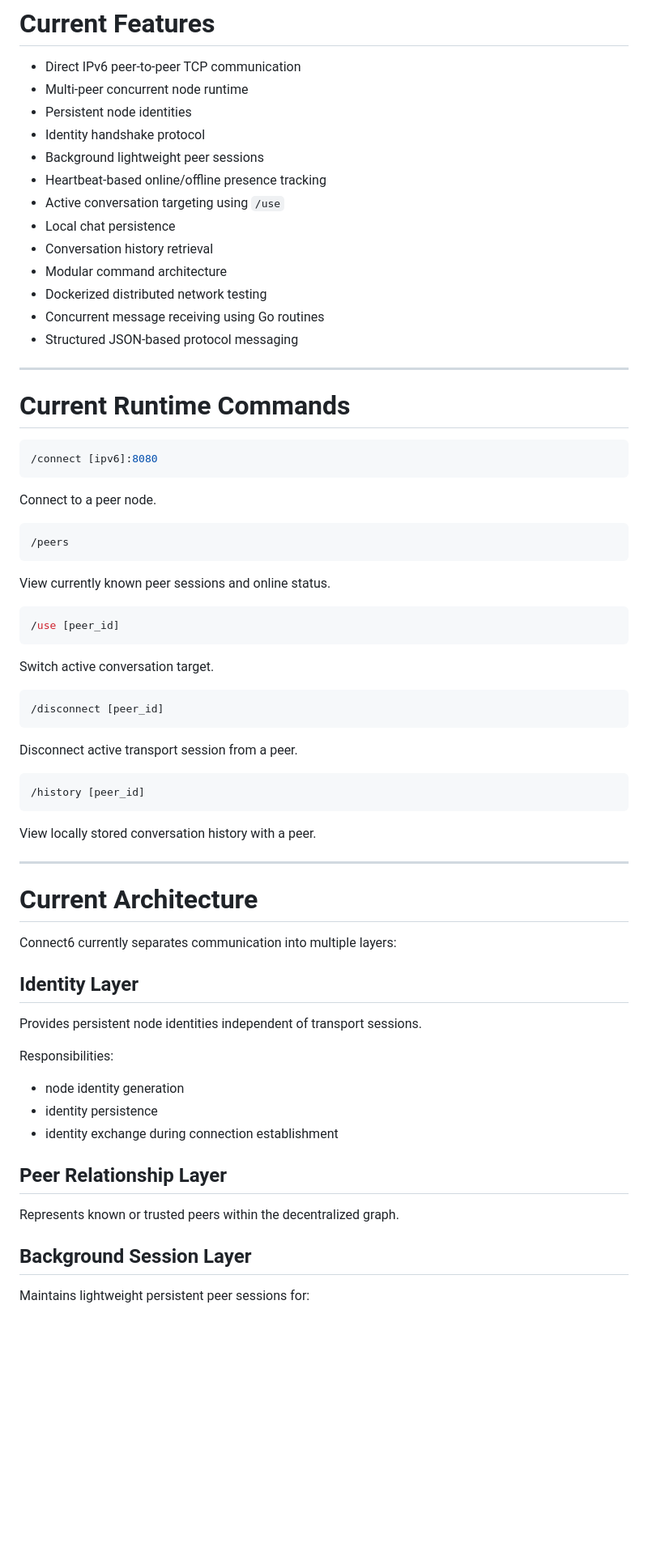
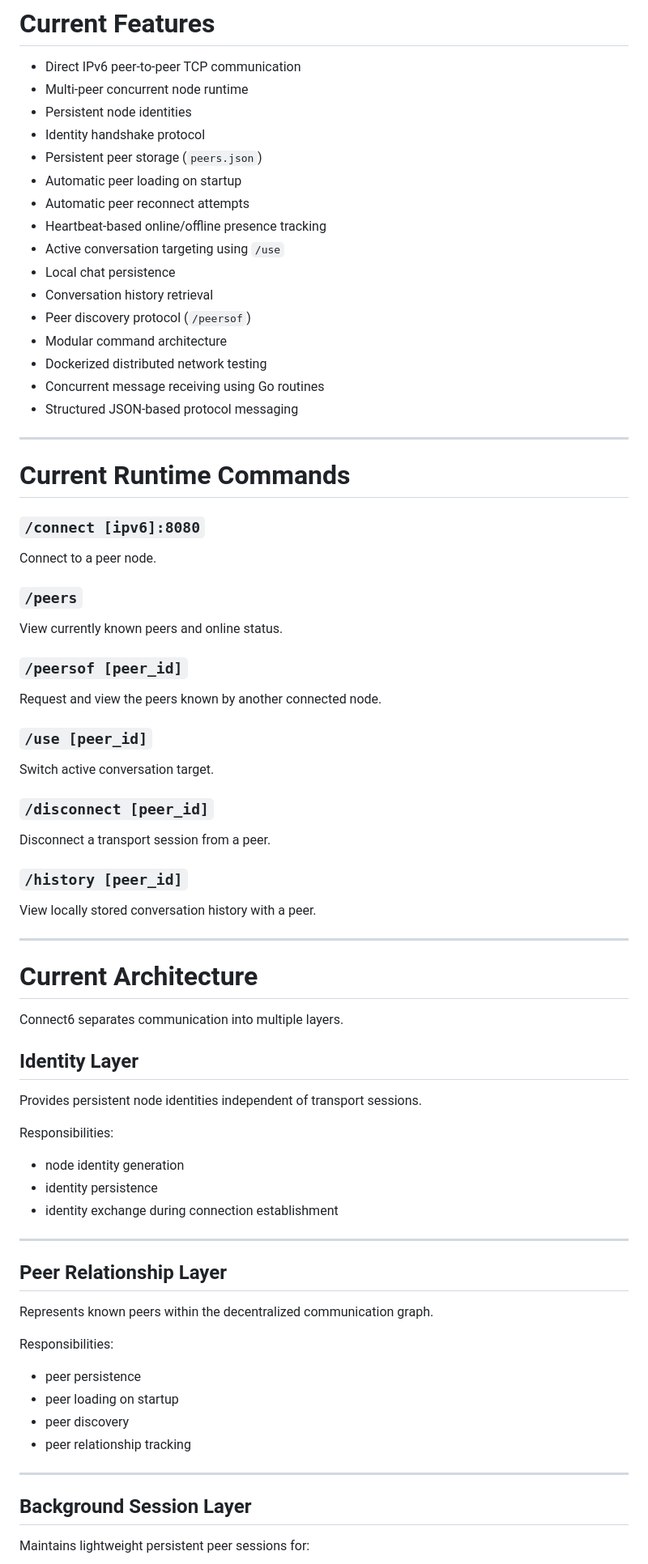
Before and after one commit to sapphire-2112/Connect6, a Markdown page: README.md, the part around one of its changes. Shown at 81% size. Rendered like a GitHub page; blank space fills up the shorter version.

````diff
--- a/README.md
+++ b/README.md
@@ -14,11 +14,14 @@ The project explores decentralized communication architecture, distributed syste
 * Multi-peer concurrent node runtime
 * Persistent node identities
 * Identity handshake protocol
-* Background lightweight peer sessions
+* Persistent peer storage (`peers.json`)
+* Automatic peer loading on startup
+* Automatic peer reconnect attempts
 * Heartbeat-based online/offline presence tracking
 * Active conversation targeting using `/use`
 * Local chat persistence
 * Conversation history retrieval
+* Peer discovery protocol (`/peersof`)
 * Modular command architecture
 * Dockerized distributed network testing
 * Concurrent message receiving using Go routines
@@ -28,33 +31,27 @@ The project explores decentralized communication architecture, distributed syste
 
 # Current Runtime Commands
 
-```bash
-/connect [ipv6]:8080
-```
+### `/connect [ipv6]:8080`
 
 Connect to a peer node.
 
-```bash
-/peers
-```
+### `/peers`
 
-View currently known peer sessions and online status.
+View currently known peers and online status.
 
-```bash
-/use [peer_id]
-```
+### `/peersof [peer_id]`
+
+Request and view the peers known by another connected node.
+
+### `/use [peer_id]`
 
 Switch active conversation target.
 
-```bash
-/disconnect [peer_id]
-```
+### `/disconnect [peer_id]`
 
-Disconnect active transport session from a peer.
+Disconnect a transport session from a peer.
 
-```bash
-/history [peer_id]
-```
+### `/history [peer_id]`
 
 View locally stored conversation history with a peer.
 
@@ -62,7 +59,7 @@ View locally stored conversation history with a peer.
 
 # Current Architecture
 
-Connect6 currently separates communication into multiple layers:
+Connect6 separates communication into multiple layers.
 
 ## Identity Layer
 
@@ -74,9 +71,20 @@ Responsibilities:
 * identity persistence
 * identity exchange during connection establishment
 
+---
+
 ## Peer Relationship Layer
 
-Represents known or trusted peers within the decentralized graph.
+Represents known peers within the decentralized communication graph.
+
+Responsibilities:
+
+* peer persistence
+* peer loading on startup
+* peer discovery
+* peer relationship tracking
+
+---
 
 ## Background Session Layer
 
````
Also changed, not shown: other parts of README.md (+33 -22 lines), docs/PLAN.md (+102 -42 lines).
